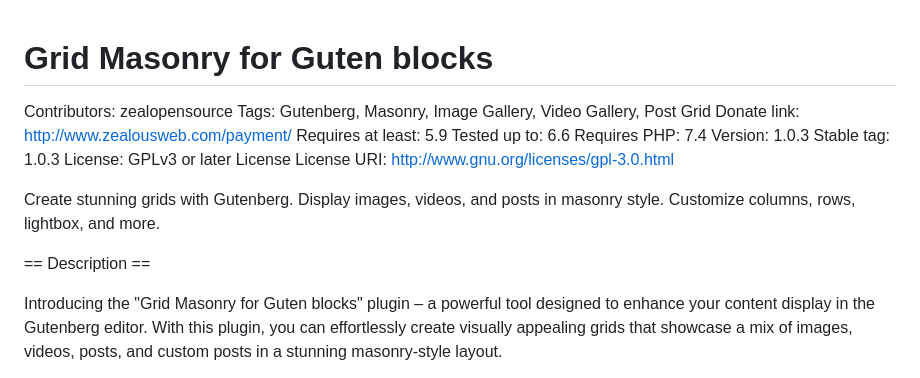
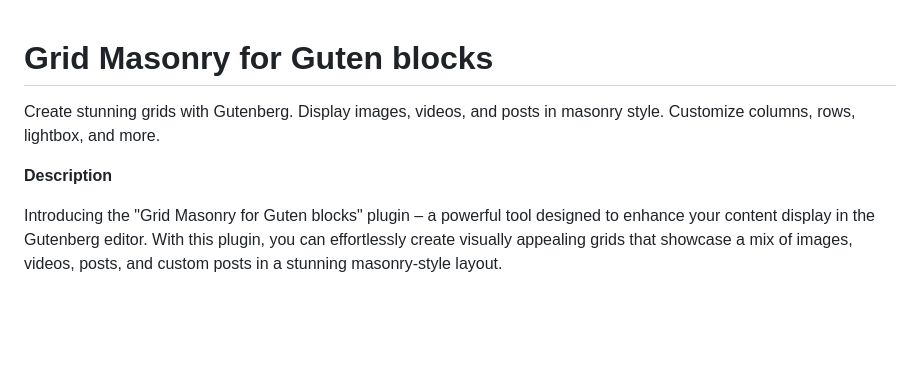
Before and after one commit to zealousweb/GutenGridMasonry, a Markdown page: README.md, the part around the change. GitHub-like rendering; blank space fills up the shorter version.

```diff
--- a/README.md
+++ b/README.md
@@ -1,19 +1,8 @@
 # Grid Masonry for Guten blocks
-
-Contributors: zealopensource
-Tags: Gutenberg, Masonry, Image Gallery, Video Gallery, Post Grid
-Donate link: http://www.zealousweb.com/payment/
-Requires at least: 5.9
-Tested up to: 6.6
-Requires PHP: 7.4
-Version: 1.0.3
-Stable tag: 1.0.3
-License: GPLv3 or later License
-License URI: http://www.gnu.org/licenses/gpl-3.0.html
 
 Create stunning grids with Gutenberg. Display images, videos, and posts in masonry style. Customize columns, rows, lightbox, and more.
 
-== Description ==
+**Description**
 
 Introducing the "Grid Masonry for Guten blocks" plugin – a powerful tool designed to enhance your content display in the Gutenberg editor. With this plugin, you can effortlessly create visually appealing grids that showcase a mix of images, videos, posts, and custom posts in a stunning masonry-style layout.
 
```
